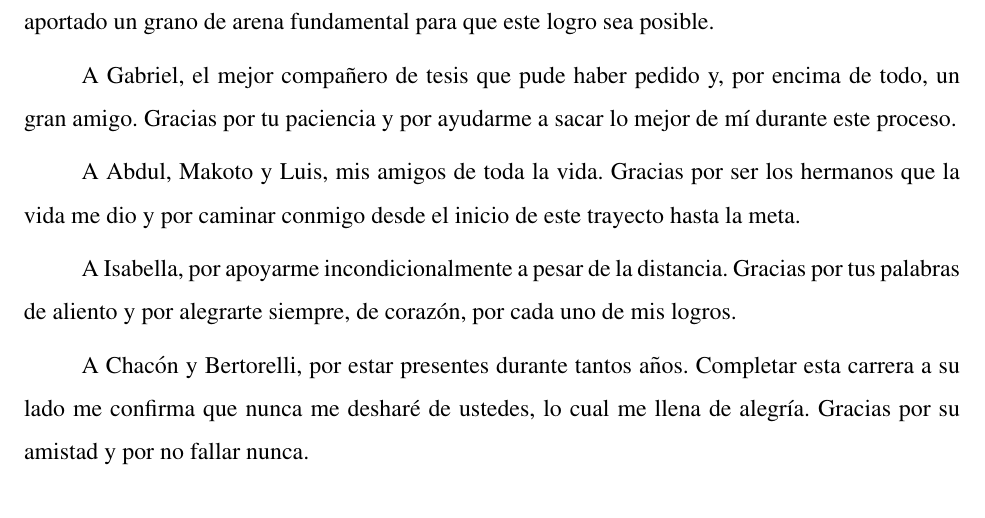
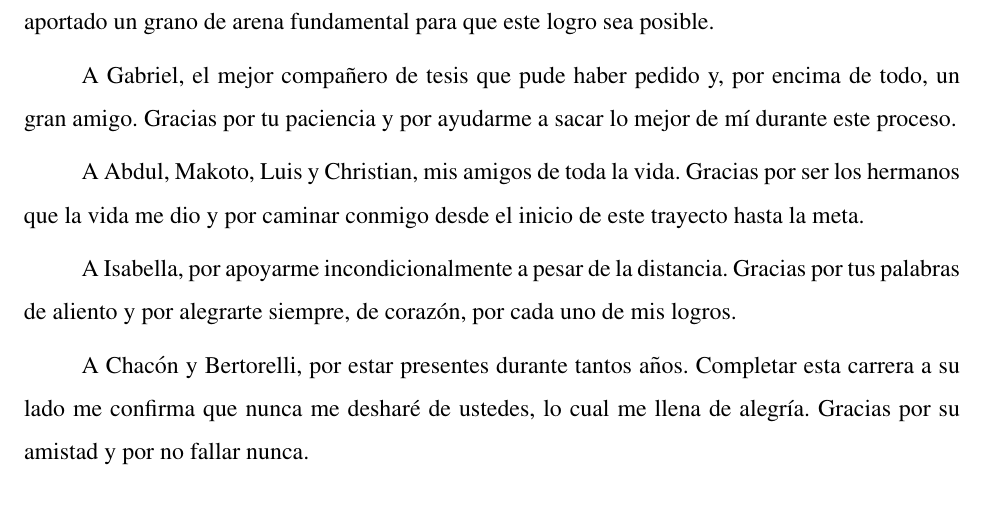
Before and after one commit to gabrielmj23/informe-trabajo-de-grado, a LaTeX document (main/GraffeRoberth MendezGabriel TG.tex, which reads main/prelude/3.acknowledgment.tex): part of page 3 of 119, cut so that both start at the same text. Compiled offline with pdfLaTeX.

Commit message:
Add Elsumobs to acknowledgment section

```diff
--- a/main/prelude/3.acknowledgment.tex
+++ b/main/prelude/3.acknowledgment.tex
@@ -30,7 +30,7 @@ A toda mi familia, por su fe inquebrantable en mis capacidades. Cada uno de uste
 
 A Gabriel, el mejor compañero de tesis que pude haber pedido y, por encima de todo, un gran amigo. Gracias por tu paciencia y por ayudarme a sacar lo mejor de mí durante este proceso.
 
-A Abdul, Makoto y Luis, mis amigos de toda la vida. Gracias por ser los hermanos que la vida me dio y por caminar conmigo desde el inicio de este trayecto hasta la meta.
+A Abdul, Makoto, Luis y Christian, mis amigos de toda la vida. Gracias por ser los hermanos que la vida me dio y por caminar conmigo desde el inicio de este trayecto hasta la meta.
 
 A Isabella, por apoyarme incondicionalmente a pesar de la distancia. Gracias por tus palabras de aliento y por alegrarte siempre, de corazón, por cada uno de mis logros.
 
```
